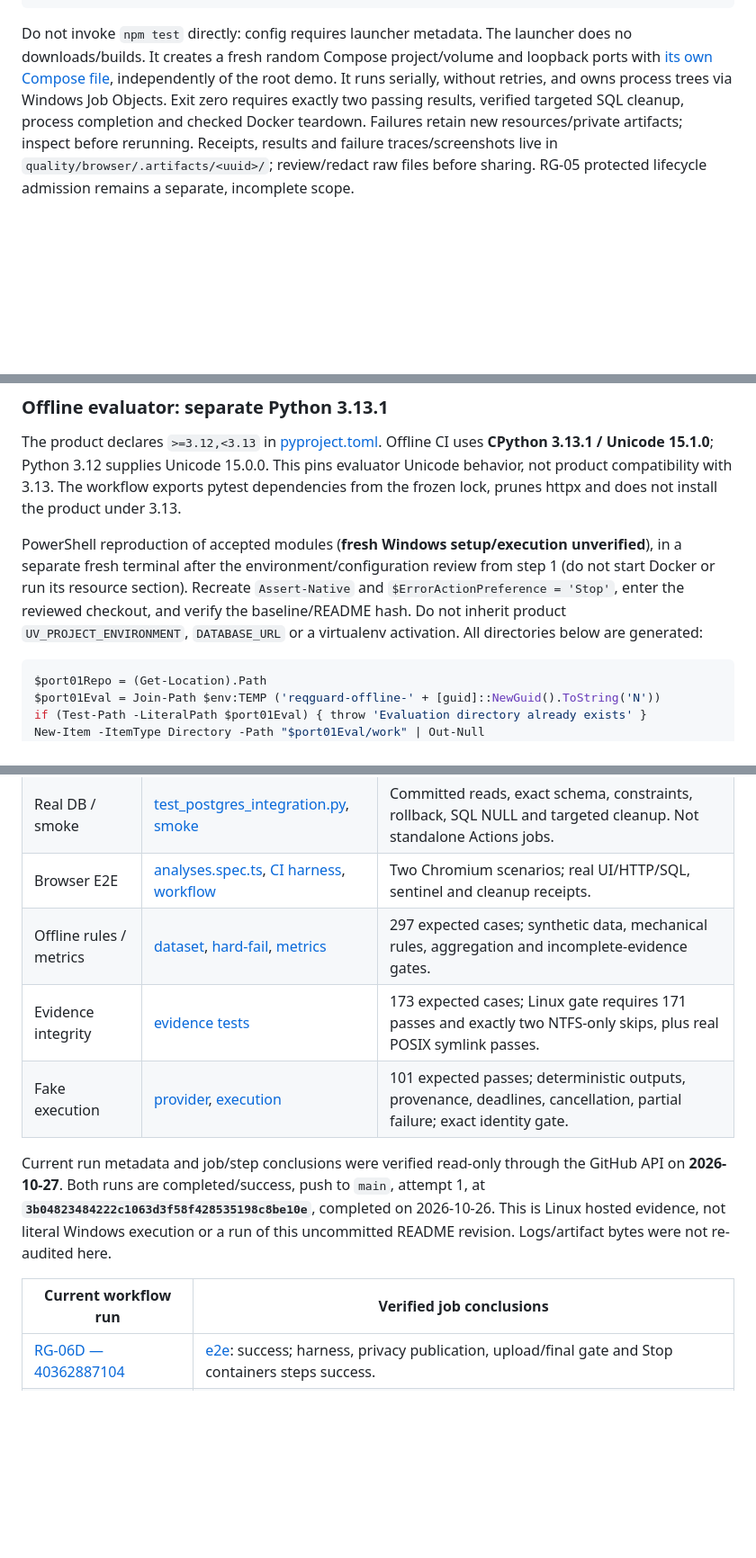
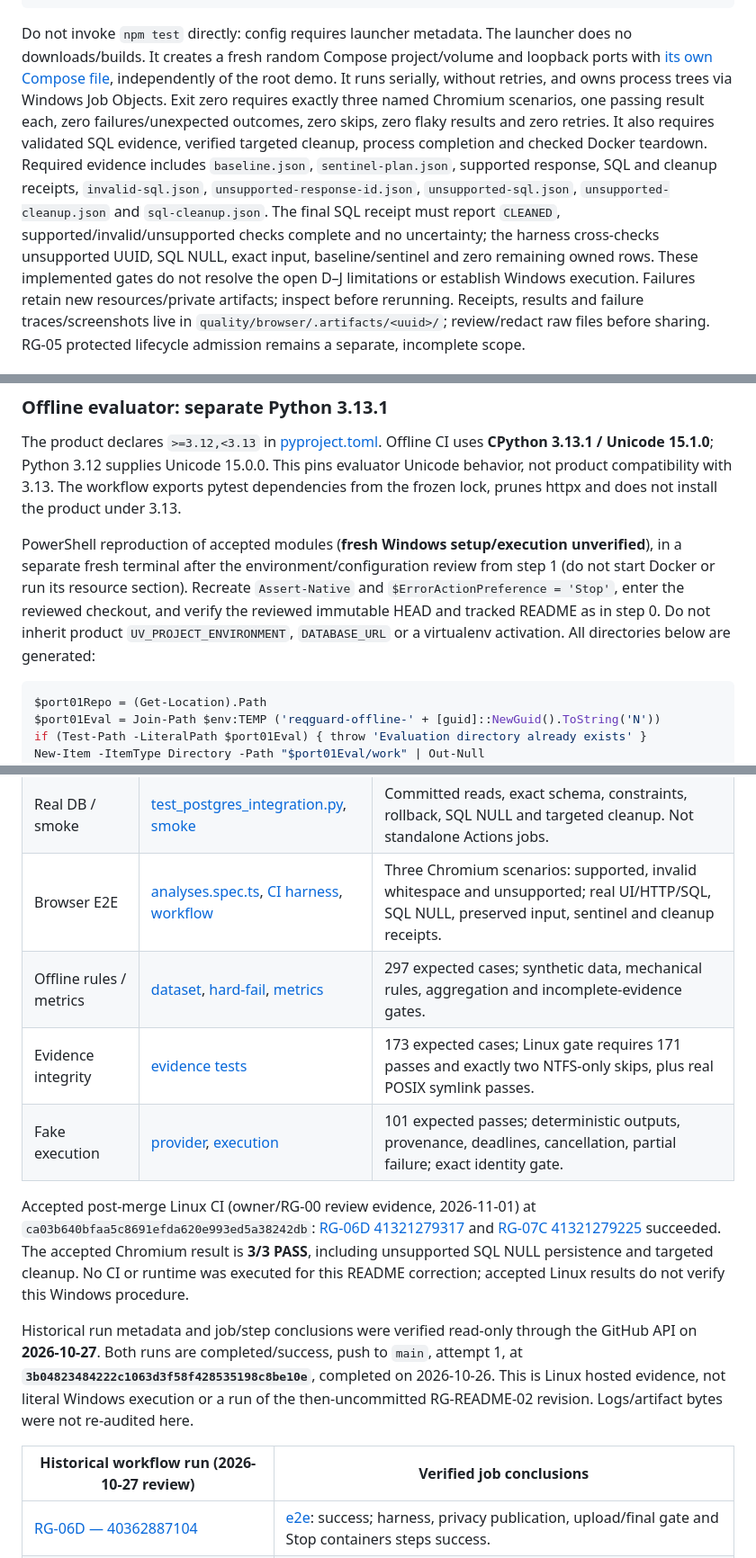
Before and after one commit to Yeromenko-Kateryna/reqguard-quality-platform, a Markdown page: README.md, 3 parts joined by grey strips. Shown at 90% size. Rendered like a GitHub page; blank space fills up the shorter version.

````diff
--- a/README.md
+++ b/README.md
@@ -413,8 +466,17 @@ Do not invoke `npm test` directly: config requires launcher metadata. The launch
 does no downloads/builds. It creates a fresh random Compose project/volume and
 loopback ports with [its own Compose file](quality/browser/compose.rg06b.yaml),
 independently of the root demo. It runs serially, without retries, and owns process
-trees via Windows Job Objects. Exit zero requires exactly two passing results,
-verified targeted SQL cleanup, process completion and checked Docker teardown.
+trees via Windows Job Objects. Exit zero requires exactly three named Chromium
+scenarios, one passing result each, zero failures/unexpected outcomes, zero skips,
+zero flaky results and zero retries. It also requires validated SQL evidence,
+verified targeted cleanup, process completion and checked Docker teardown.
+Required evidence includes `baseline.json`, `sentinel-plan.json`, supported response,
+SQL and cleanup receipts, `invalid-sql.json`, `unsupported-response-id.json`,
+`unsupported-sql.json`, `unsupported-cleanup.json` and `sql-cleanup.json`.
+The final SQL receipt must report `CLEANED`, supported/invalid/unsupported checks
+complete and no uncertainty; the harness cross-checks unsupported UUID, SQL NULL,
+exact input, baseline/sentinel and zero remaining owned rows. These implemented
+gates do not resolve the open D–J limitations or establish Windows execution.
 Failures retain new resources/private artifacts; inspect before rerunning.
 Receipts, results and failure traces/screenshots live in
 `quality/browser/.artifacts/<uuid>/`; review/redact raw files before sharing.
@@ -465,7 +527,8 @@ PowerShell reproduction of accepted modules (**fresh Windows setup/execution
 unverified**), in a separate fresh terminal after the environment/configuration
 review from step 1 (do not start Docker or run its resource section). Recreate
 `Assert-Native` and `$ErrorActionPreference = 'Stop'`, enter the reviewed checkout,
-and verify the baseline/README hash. Do not inherit product `UV_PROJECT_ENVIRONMENT`,
+and verify the reviewed immutable HEAD and tracked README as in step 0. Do not
+inherit product `UV_PROJECT_ENVIRONMENT`,
 `DATABASE_URL` or a virtualenv activation. All directories below are generated:
 
 ```powershell
@@ -519,18 +582,26 @@ RG-README-02 revision; no Docker command was executed for the correction.
 | Persistence unit | [test_persistence_unit.py](tests/test_persistence_unit.py) | Mapping, binding, COMMIT boundary, sanitized failures/no retries; no real DB. |
 | UI HTTP / frontend | [test_ui.py](tests/test_ui.py), [ui.test.mjs](tests/ui.test.mjs) | Routes/assets, API mapping, request/state/errors, text rendering; stubs/DOM adapter. Not standalone suites in current workflows. |
 | Real DB / smoke | [test_postgres_integration.py](tests/test_postgres_integration.py), [smoke](scripts/rg04_network_sql_smoke.py) | Committed reads, exact schema, constraints, rollback, SQL NULL and targeted cleanup. Not standalone Actions jobs. |
-| Browser E2E | [analyses.spec.ts](quality/browser/analyses.spec.ts), [CI harness](scripts/run_rg06d_ci.py), [workflow](.github/workflows/rg06d-e2e.yml) | Two Chromium scenarios; real UI/HTTP/SQL, sentinel and cleanup receipts. |
+| Browser E2E | [analyses.spec.ts](quality/browser/analyses.spec.ts), [CI harness](scripts/run_rg06d_ci.py), [workflow](.github/workflows/rg06d-e2e.yml) | Three Chromium scenarios: supported, invalid whitespace and unsupported; real UI/HTTP/SQL, SQL NULL, preserved input, sentinel and cleanup receipts. |
 | Offline rules / metrics | [dataset](tests/test_evaluation_dataset.py), [hard-fail](tests/test_evaluation_hard_fail.py), [metrics](tests/test_evaluation_metrics.py) | 297 expected cases; synthetic data, mechanical rules, aggregation and incomplete-evidence gates. |
 | Evidence integrity | [evidence tests](tests/test_evaluation_evidence.py) | 173 expected cases; Linux gate requires 171 passes and exactly two NTFS-only skips, plus real POSIX symlink passes. |
 | Fake execution | [provider](tests/test_evaluation_fake_provider.py), [execution](tests/test_evaluation_execution.py) | 101 expected passes; deterministic outputs, provenance, deadlines, cancellation, partial failure; exact identity gate. |
 
-Current run metadata and job/step conclusions were verified read-only through the
+Accepted post-merge Linux CI (owner/RG-00 review evidence, 2026-11-01) at
+`ca03b640bfaa5c8691efda620e993ed5a38242db`:
+[RG-06D 41321279317](https://github.com/Yeromenko-Kateryna/reqguard-quality-platform/actions/runs/41321279317)
+and [RG-07C 41321279225](https://github.com/Yeromenko-Kateryna/reqguard-quality-platform/actions/runs/41321279225)
+succeeded. The accepted Chromium result is **3/3 PASS**, including unsupported SQL
+NULL persistence and targeted cleanup. No CI or runtime was executed for this
+README correction; accepted Linux results do not verify this Windows procedure.
+
+Historical run metadata and job/step conclusions were verified read-only through the
 GitHub API on **2026-10-27**. Both runs are completed/success, push to `main`,
 attempt 1, at **`3b04823484222c1063d3f58f428535198c8be10e`**, completed on
 2026-10-26. This is Linux hosted evidence, not literal Windows execution or a run
-of this uncommitted README revision. Logs/artifact bytes were not re-audited here.
+of the then-uncommitted RG-README-02 revision. Logs/artifact bytes were not re-audited here.
 
-| Current workflow run | Verified job conclusions |
+| Historical workflow run (2026-10-27 review) | Verified job conclusions |
 | --- | --- |
 | [RG-06D — 40362887104](https://github.com/Yeromenko-Kateryna/reqguard-quality-platform/actions/runs/40362887104) | [e2e](https://github.com/Yeromenko-Kateryna/reqguard-quality-platform/actions/runs/40362887104/job/121712748700): success; harness, privacy publication, upload/final gate and Stop containers steps success. |
 | [RG-07C — 40362887081](https://github.com/Yeromenko-Kateryna/reqguard-quality-platform/actions/runs/40362887081) | [evaluator](https://github.com/Yeromenko-Kateryna/reqguard-quality-platform/actions/runs/40362887081/job/121712748210), [evidence integrity](https://github.com/Yeromenko-Kateryna/reqguard-quality-platform/actions/runs/40362887081/job/121712747471), [fake execution](https://github.com/Yeromenko-Kateryna/reqguard-quality-platform/actions/runs/40362887081/job/121712748116): success, including strict count/identity gates. |
````
Also changed, not shown: other parts of README.md (+92 -38 lines).
